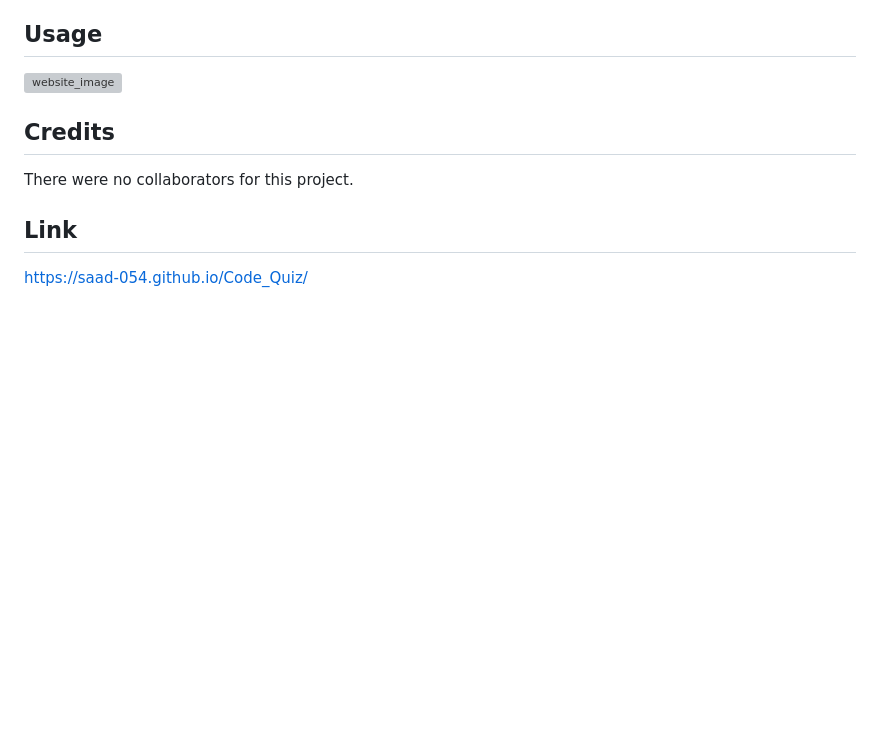
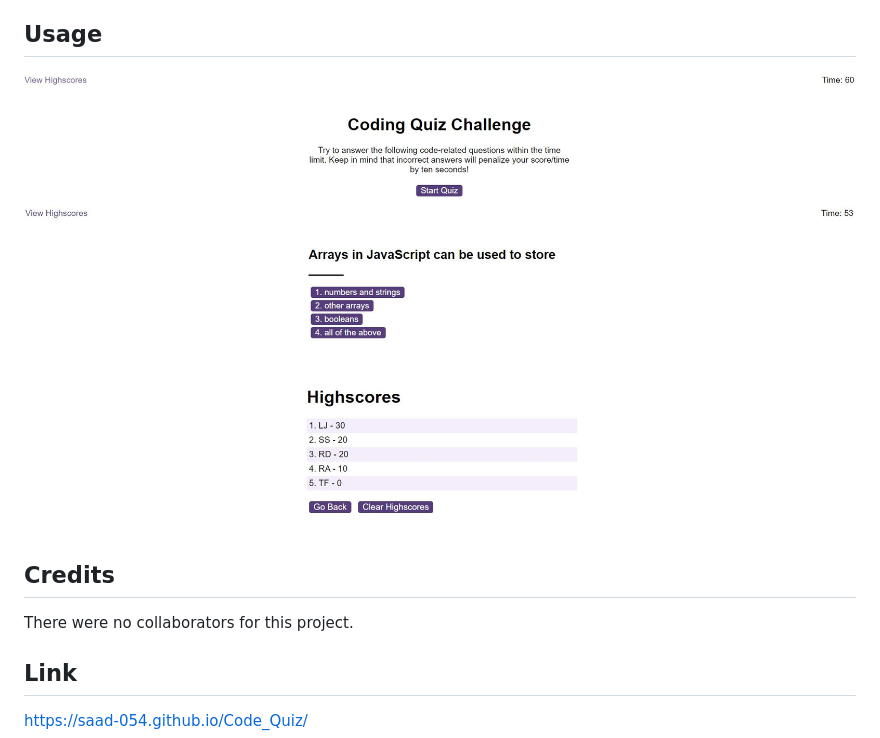
Before and after one commit to Saad-054/Code_Quiz, a Markdown page: README.md, the part around the change. GitHub-like rendering; pictures changed too: starter/assets/images/Highscores.JPG; blank space fills up the shorter version; grey boxes are pictures that could not be loaded.

Commit message:
updated images to README

```diff
--- a/README.md
+++ b/README.md
@@ -18,7 +18,9 @@ As a junior web developer, building this Code Quiz was a valuable learning exper
 - cloned the repository on my Desktop using the SSH Key
 - Customised the content of the website by adding JavaScript
 ## Usage
-![website_image](./websiteimage.JPG)
+![website_image](./starter/assets/images/First%20Page.JPG)
+![website_image](./starter/assets/images/Question.JPG)
+![website_image](./starter/assets/images/Highscores.JPG)
 
 ## Credits
 There were no collaborators for this project.
```
